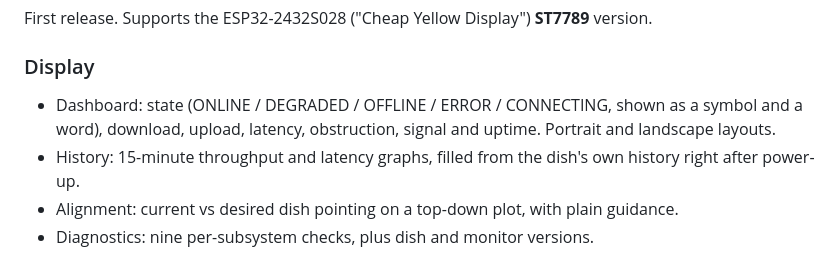
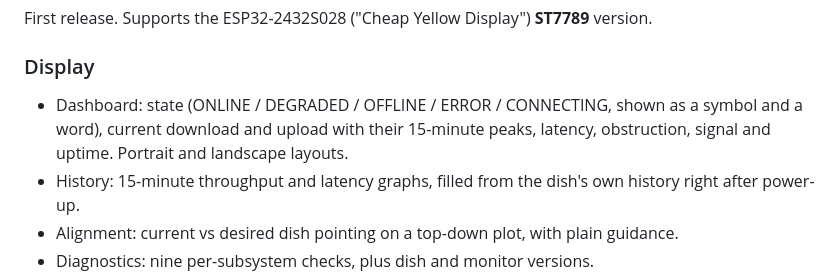
Before and after one commit to ShanukJ/cyd-starlink, a Markdown page: CHANGELOG.md, the part around the change. GitHub-like rendering.

```diff
--- a/CHANGELOG.md
+++ b/CHANGELOG.md
@@ -10,8 +10,9 @@ First release. Supports the ESP32-2432S028 ("Cheap Yellow Display")
 
 ### Display
 - Dashboard: state (ONLINE / DEGRADED / OFFLINE / ERROR / CONNECTING,
-  shown as a symbol and a word), download, upload, latency, obstruction,
-  signal and uptime. Portrait and landscape layouts.
+  shown as a symbol and a word), current download and upload with their
+  15-minute peaks, latency, obstruction, signal and uptime. Portrait and
+  landscape layouts.
 - History: 15-minute throughput and latency graphs, filled from the dish's
   own history right after power-up.
 - Alignment: current vs desired dish pointing on a top-down plot, with
```
Also changed, not shown: README.md (+4 -1 lines), docs/images/dashboard-landscape.png, docs/images/dashboard-portrait.png, 5 other files.
